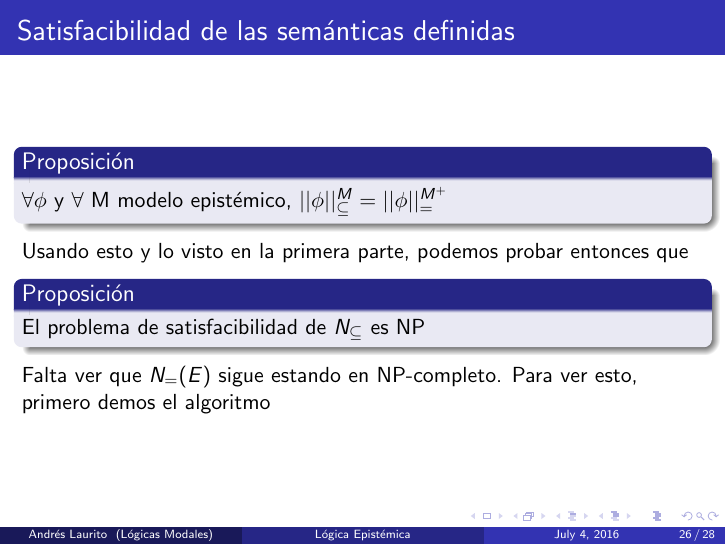
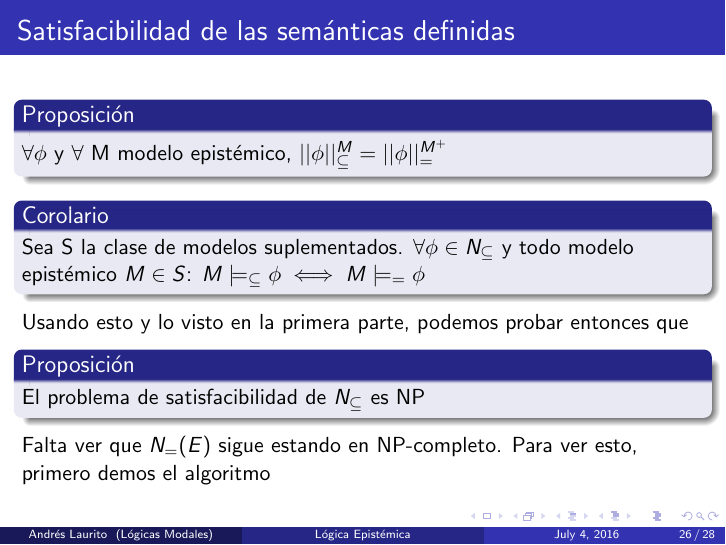
Before and after one commit to andyLaurito92/logicasmodales, LaTeX slides (presentacion.tex): page 26 of 28. Compiled offline with pdfLaTeX.

Commit message:
fixing bugs part 2

```diff
--- a/presentacion.tex
+++ b/presentacion.tex
@@ -507,6 +507,10 @@ Surge la siguiente pregunta... Habremos modificado la complejidad computacional,
 $\forall \phi$ y $\forall$ M modelo epist\'emico, $||\phi||_{\subseteq}^{M} = ||\phi||_{=}^{M^{+}}$
 \end{block}
 
+\begin{block}{Corolario}
+Sea S la clase de modelos suplementados. $\forall \phi \in N_{\subseteq}$ y todo modelo epist\'emico $M \in S$: $M \models_{\subseteq}\phi \iff M \models_{=}\phi$
+\end{block}
+
 Usando esto y lo visto en la primera parte, podemos probar entonces que
 \begin{block}{Proposici\'on}
 El problema de satisfacibilidad de $N_{\subseteq}$ es NP
```
Also changed, not shown: presentacion.pdf, presentacion.tex (2 more changed lines), 1 other file.
